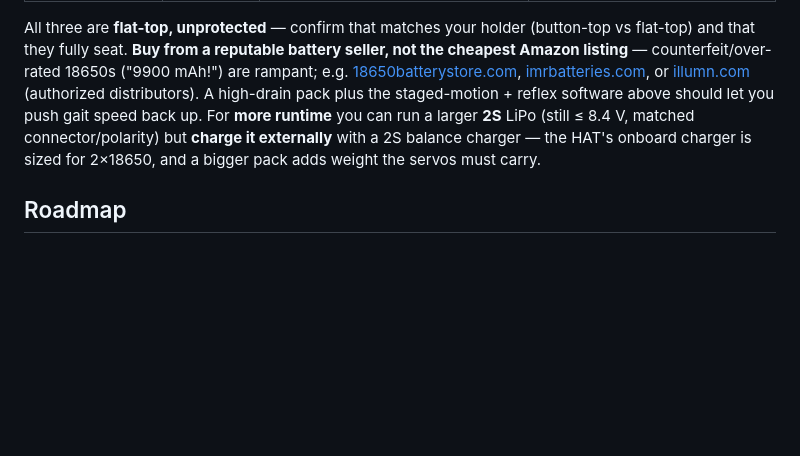
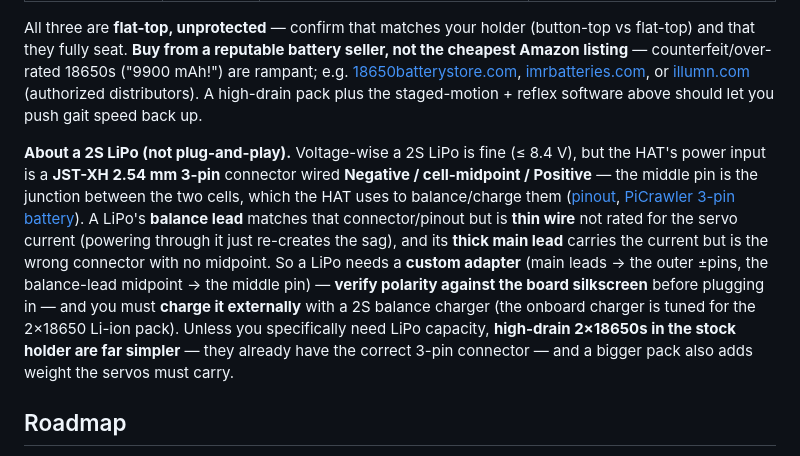
Before and after one commit to calpicomai/crab, a Markdown page: README.md, the part around the change. GitHub-like rendering; blank space fills up the shorter version.

Commit message:
Doc: 2S LiPo caveat — HAT connector pinout + why it needs an adapter
The Robot HAT power input is a JST-XH 2.54mm 3-pin connector wired
Negative/cell-midpoint/Positive (middle pin = the junction between the two cells,
used for balance/charging). A 2S LiPo is voltage-OK but not plug-and-play: its
balance lead matches the connector but is thin wire (re-creates the sag under
servo load), and its thick main lead is the wrong connector with no midpoint —
so it needs a custom adapter and external balance charging. Note that high-drain
2x18650s in the stock holder are far simpler (correct 3-pin connector already).

```diff
--- a/README.md
+++ b/README.md
@@ -578,10 +578,24 @@ seller, not the cheapest Amazon listing** — counterfeit/over-rated 18650s ("99
 mAh!") are rampant; e.g. [18650batterystore.com](https://www.18650batterystore.com/),
 [imrbatteries.com](https://imrbatteries.com/), or [illumn.com](https://illumn.com/)
 (authorized distributors). A high-drain pack plus the staged-motion + reflex
-software above should let you push gait speed back up. For **more runtime** you
-can run a larger **2S** LiPo (still ≤ 8.4 V, matched connector/polarity) but
-**charge it externally** with a 2S balance charger — the HAT's onboard charger is
-sized for 2×18650, and a bigger pack adds weight the servos must carry.
+software above should let you push gait speed back up.
+
+**About a 2S LiPo (not plug-and-play).** Voltage-wise a 2S LiPo is fine (≤ 8.4 V),
+but the HAT's power input is a **JST-XH 2.54 mm 3-pin** connector wired
+**Negative / cell-midpoint / Positive** — the middle pin is the junction between
+the two cells, which the HAT uses to balance/charge them
+([pinout](https://docs.sunfounder.com/projects/pipower5/en/latest/pipower_hat.html),
+[PiCrawler 3-pin battery](https://docs.sunfounder.com/projects/pi-crawler/en/latest/hardware/cpn_battery.html)).
+A LiPo's **balance lead** matches that connector/pinout but is **thin wire** not
+rated for the servo current (powering through it just re-creates the sag), and
+its **thick main lead** carries the current but is the wrong connector with no
+midpoint. So a LiPo needs a **custom adapter** (main leads → the outer ±pins, the
+balance-lead midpoint → the middle pin) — **verify polarity against the board
+silkscreen** before plugging in — and you must **charge it externally** with a 2S
+balance charger (the onboard charger is tuned for the 2×18650 Li-ion pack). Unless
+you specifically need LiPo capacity, **high-drain 2×18650s in the stock holder are
+far simpler** — they already have the correct 3-pin connector — and a bigger pack
+also adds weight the servos must carry.
 
 ## Roadmap
 
```
